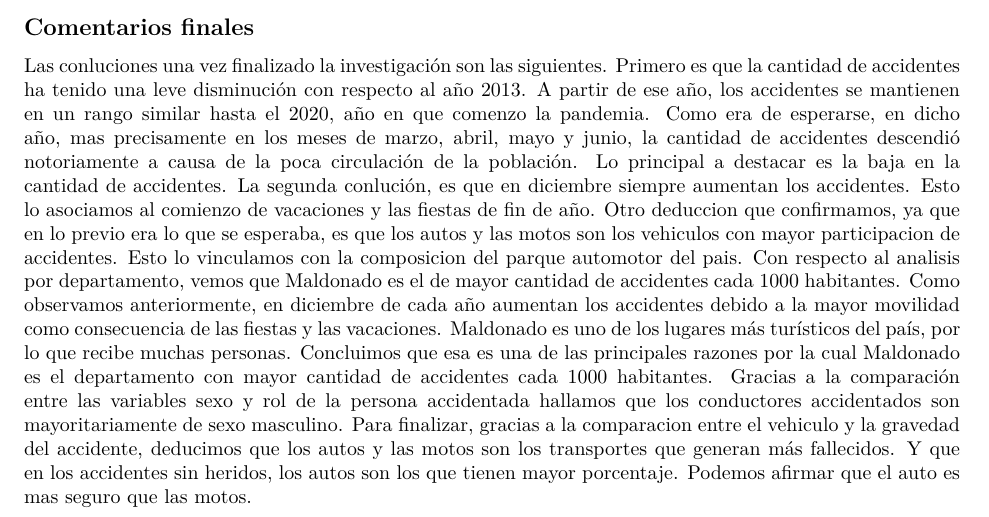
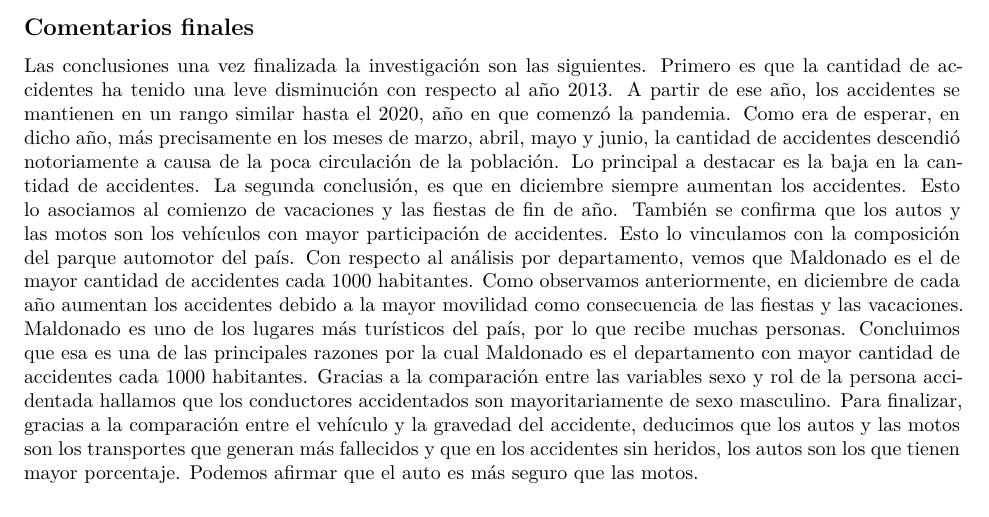
Before and after one commit to mate-perez/Trabajo_en_Grupo, an R Markdown document (Trabajo_en_grupo.Rmd): part of page 9 of 9, cut so that both start at the same text. Rendered offline with R 4.5, knitr and Pandoc, then LaTeX, with nearby package versions; some code elsewhere in the file could not run offline; the gapminder table comes from the copy in Python's plotly package.

Commit message:
Algunas correcciones en conclusiones

```diff
--- a/Trabajo_en_grupo.Rmd
+++ b/Trabajo_en_grupo.Rmd
@@ -407,11 +407,10 @@ personas_13_21 %>%
 
 ## Comentarios finales
 
-Las conluciones una vez finalizado la investigación son las siguientes.
-Primero es que la cantidad de accidentes ha tenido una leve disminución con respecto al año 2013. A partir de ese año, los accidentes se mantienen en un rango similar hasta el 2020, año en que comenzo la pandemia. Como era de esperarse, en dicho año, mas precisamente en los meses de marzo, abril, mayo y junio, la cantidad de accidentes descendió notoriamente a causa de la poca circulación de la población. Lo principal a destacar es la baja en la cantidad de accidentes.
-La segunda conlución, es que en diciembre siempre aumentan los accidentes. Esto lo asociamos al comienzo de vacaciones y las fiestas de fin de año.
-Otro deduccion que confirmamos, ya que en lo previo era lo que se esperaba, es que los autos y las motos son los vehiculos con mayor participacion de accidentes. Esto lo vinculamos con la composicion del parque automotor del pais.
-Con respecto al analisis por departamento, vemos que Maldonado es el de mayor cantidad de accidentes cada 1000 habitantes. Como observamos anteriormente, en diciembre de cada año aumentan los accidentes debido a la mayor movilidad como consecuencia de las fiestas y las vacaciones. Maldonado es uno de los lugares más turísticos del país, por lo que recibe muchas personas. Concluimos que esa es una de las principales razones por la cual Maldonado es el departamento con mayor cantidad de accidentes cada 1000 habitantes.
-Gracias a la comparación entre las variables sexo y rol de la persona accidentada
-hallamos que los conductores accidentados son mayoritariamente de sexo masculino.
-Para finalizar, gracias a la comparacion entre el vehiculo y la gravedad del accidente, deducimos que los autos y las motos son los transportes que generan más fallecidos. Y que en los accidentes sin heridos, los autos son los que tienen mayor porcentaje. Podemos afirmar que el auto es mas seguro que las motos.
+Las conclusiones una vez finalizada la investigación son las siguientes.
+Primero es que la cantidad de accidentes ha tenido una leve disminución con respecto al año 2013. A partir de ese año, los accidentes se mantienen en un rango similar hasta el 2020, año en que comenzó la pandemia. Como era de esperar, en dicho año, más precisamente en los meses de marzo, abril, mayo y junio, la cantidad de accidentes descendió notoriamente a causa de la poca circulación de la población. Lo principal a destacar es la baja en la cantidad de accidentes.
+La segunda conclusión, es que en diciembre siempre aumentan los accidentes. Esto lo asociamos al comienzo de vacaciones y las fiestas de fin de año.
+También se confirma que los autos y las motos son los vehículos con mayor participación de accidentes. Esto lo vinculamos con la composición del parque automotor del país.
+Con respecto al análisis por departamento, vemos que Maldonado es el de mayor cantidad de accidentes cada 1000 habitantes. Como observamos anteriormente, en diciembre de cada año aumentan los accidentes debido a la mayor movilidad como consecuencia de las fiestas y las vacaciones. Maldonado es uno de los lugares más turísticos del país, por lo que recibe muchas personas. Concluimos que esa es una de las principales razones por la cual Maldonado es el departamento con mayor cantidad de accidentes cada 1000 habitantes.
+Gracias a la comparación entre las variables sexo y rol de la persona accidentada hallamos que los conductores accidentados son mayoritariamente de sexo masculino.
+Para finalizar, gracias a la comparación entre el vehículo y la gravedad del accidente, deducimos que los autos y las motos son los transportes que generan más fallecidos y que en los accidentes sin heridos, los autos son los que tienen mayor porcentaje. Podemos afirmar que el auto es más seguro que las motos.
```
